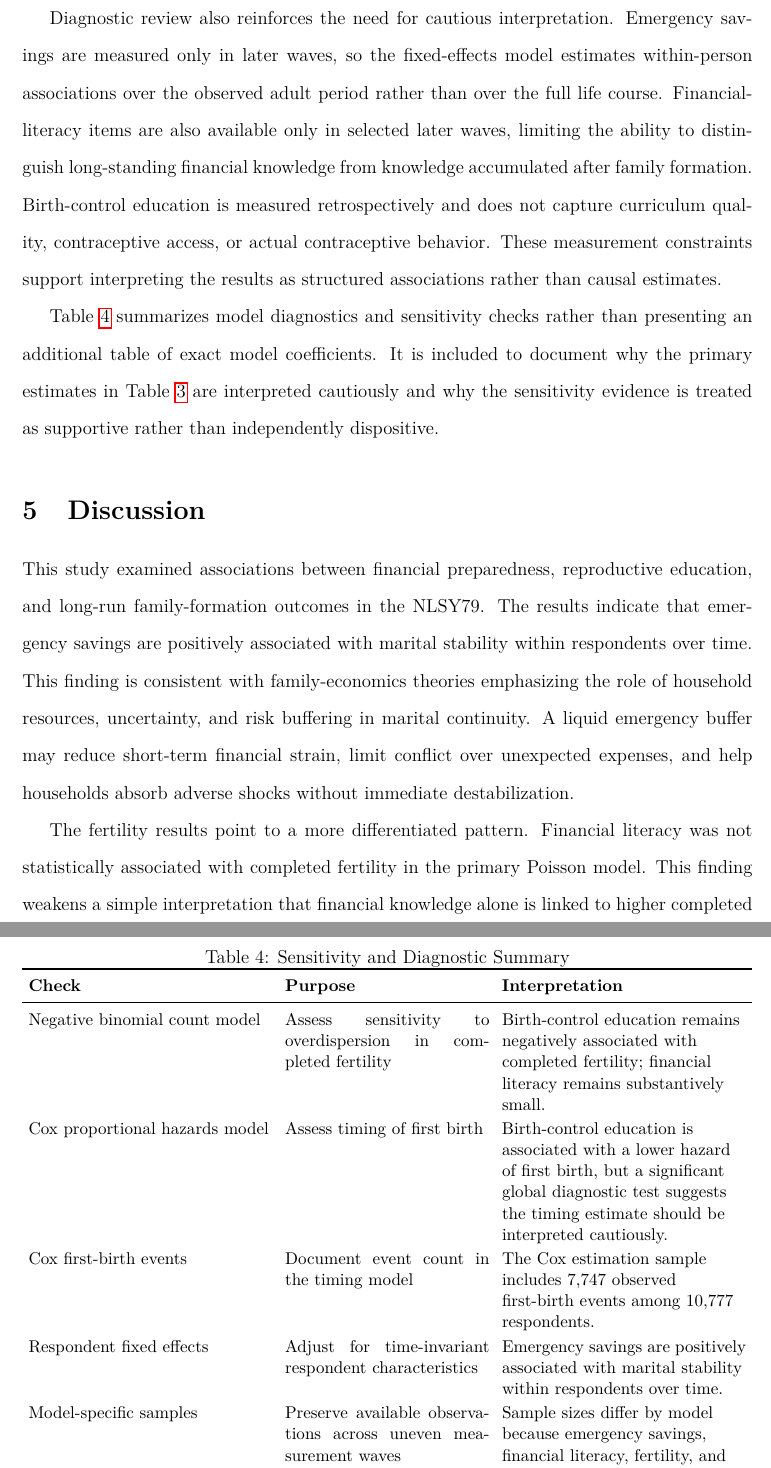
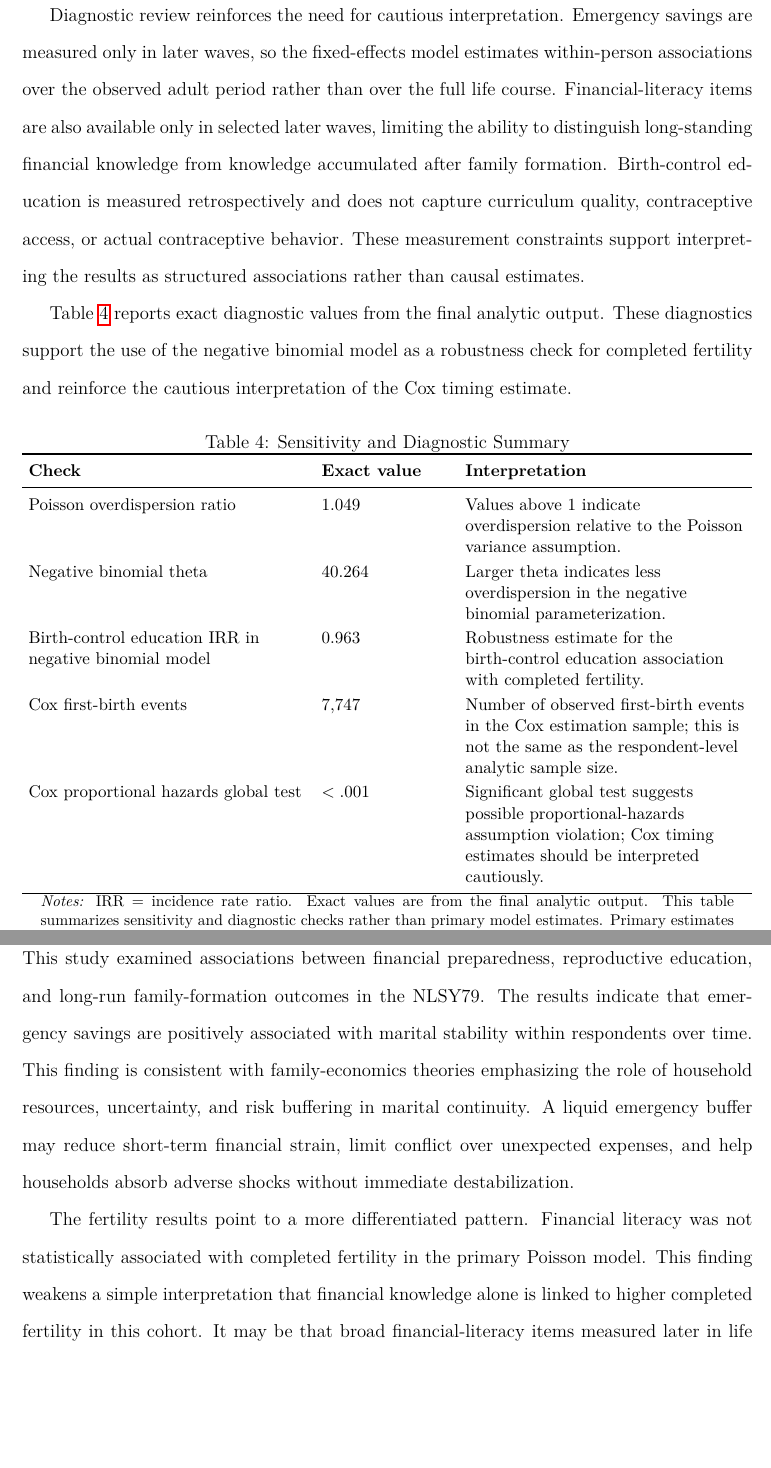
Before and after one commit to pskeffington/Family_and_Economic_issues, a LaTeX paper (manuscript/NLS-79.tex): two parts of pages 19 and 20 of 27, joined at a grey line, cut so that both start at the same text, the shorter picture padded with empty space. Compiled offline with pdfLaTeX.

Commit message:
Update NLS-79.tex
SENSITIVITY AND DIAGNOSTIC SUMMARY-updated

```diff
--- a/manuscript/NLS-79.tex
+++ b/manuscript/NLS-79.tex
@@ -302,7 +306,7 @@ The Cox proportional hazards model provides a timing-based check for the birth-c
 
-Diagnostic review also reinforces the need for cautious interpretation. Emergency savings are measured only in later waves, so the fixed-effects model estimates within-person associations over the observed adult period rather than over the full life course. Financial-literacy items are also available only in selected later waves, limiting the ability to distinguish long-standing financial knowledge from knowledge accumulated after family formation. Birth-control education is measured retrospectively and does not capture curriculum quality, contraceptive access, or actual contraceptive behavior. These measurement constraints support interpreting the results as structured associations rather than causal estimates.
+Diagnostic review reinforces the need for cautious interpretation. Emergency savings are measured only in later waves, so the fixed-effects model estimates within-person associations over the observed adult period rather than over the full life course. Financial-literacy items are also available only in selected later waves, limiting the ability to distinguish long-standing financial knowledge from knowledge accumulated after family formation. Birth-control education is measured retrospectively and does not capture curriculum quality, contraceptive access, or actual contraceptive behavior. These measurement constraints support interpreting the results as structured associations rather than causal estimates.
 
-Table~\ref{tab:robustness} summarizes model diagnostics and sensitivity checks rather than presenting an additional table of exact model coefficients. It is included to document why the primary estimates in Table~\ref{tab:main_results} are interpreted cautiously and why the sensitivity evidence is treated as supportive rather than independently dispositive.
+Table~\ref{tab:robustness} reports exact diagnostic values from the final analytic output. These diagnostics support the use of the negative binomial model as a robustness check for completed fertility and reinforce the cautious interpretation of the Cox timing estimate.
 
 \begin{table}[!htbp]
 \centering
@@ -310,23 +314,31 @@ Table~\ref{tab:robustness} summarizes model diagnostics and sensitivity checks r
 \label{tab:robustness}
 \small
 \begin{adjustbox}{max width=\textwidth}
-\begin{tabularx}{\textwidth}{Y p{0.28\textwidth} Y}
+\begin{tabularx}{\textwidth}{Y p{0.18\textwidth} Y}
 \toprule
-\textbf{Check} & \textbf{Purpose} & \textbf{Interpretation} \\
+\textbf{Check} & \textbf{Exact value} & \textbf{Interpretation} \\
 \midrule
-Negative binomial count model & Assess sensitivity to overdispersion in completed fertility & Birth-control education remains negatively associated with completed fertility; financial literacy remains substantively small. \\
-Cox proportional hazards model & Assess timing of first birth & Birth-control education is associated with a lower hazard of first birth, but a significant global diagnostic test suggests the timing estimate should be interpreted cautiously. \\
-Cox first-birth events & Document event count in the timing model & The Cox estimation sample includes 7,747 observed first-birth events among 10,777 respondents. \\
-Respondent fixed effects & Adjust for time-invariant respondent characteristics & Emergency savings are positively associated with marital stability within respondents over time. \\
-Model-specific samples & Preserve available observations across uneven measurement waves & Sample sizes differ by model because emergency savings, financial literacy, fertility, and birth-control education are not observed in every wave. \\
+Poisson overdispersion ratio & 1.049 & Values above 1 indicate overdispersion relative to the Poisson variance assumption. \\
+Negative binomial theta & 40.264 & Larger theta indicates less overdispersion in the negative binomial parameterization. \\
+Birth-control education IRR in negative binomial model & 0.963 & Robustness estimate for the birth-control education association with completed fertility. \\
+Cox first-birth events & 7,747 & Number of observed first-birth events in the Cox estimation sample; this is not the same as the respondent-level analytic sample size. \\
+Cox proportional hazards global test & $< .001$ & Significant global test suggests possible proportional-hazards assumption violation; Cox timing estimates should be interpreted cautiously. \\
 \bottomrule
 \end{tabularx}
 \end{adjustbox}
 \begin{minipage}{0.95\textwidth}
 \footnotesize
-\textit{Notes:} This table summarizes diagnostic and sensitivity checks; exact primary model estimates are reported in Table~\ref{tab:main_results}. The checks are interpreted as sensitivity evidence, not as proof of causal identification.
+\textit{Notes:} IRR = incidence rate ratio. Exact values are from the final analytic output. This table summarizes sensitivity and diagnostic checks rather than primary model estimates. Primary estimates are reported in Table~\ref{tab:main_results}.
 \end{minipage}
 \end{table}
+
+% ************************************************************
+% END RESULTS
+% ************************************************************
+% SECTION BREAK
+% ************************************************************
+% DISCUSSION
+% ************************************************************
 
 % ************************************************************
 % END RESULTS
```
Also changed, not shown: manuscript/NLS-79.tex (8 more changed lines).
